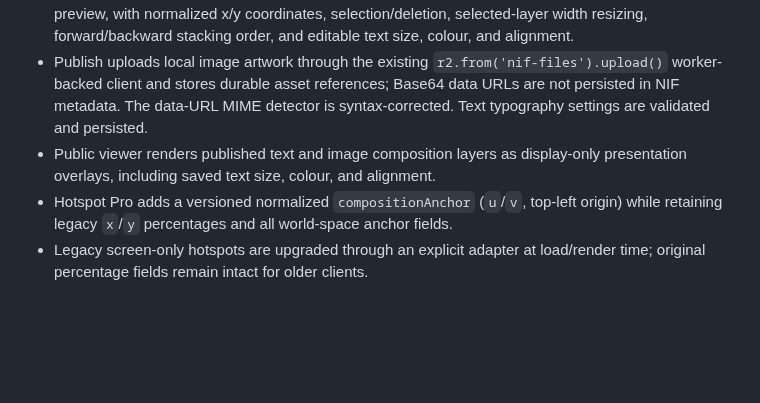
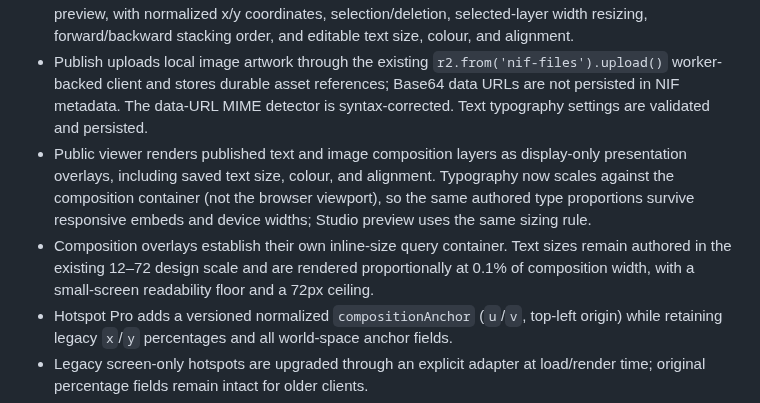
Before and after one commit to MalvinMakhuthe13/fumoca_deply, a Markdown page: docs/APE_IMPLEMENTATION_PLAN.md, the part around the change. Drawn GitHub-style; blank space fills up the shorter version.

Commit message:
Document responsive type and hotspot placement status

```diff
--- a/docs/APE_IMPLEMENTATION_PLAN.md
+++ b/docs/APE_IMPLEMENTATION_PLAN.md
@@ -43,7 +43,8 @@ The bridge now fits against the narrower horizontal/vertical field of view, obse
 - UCE v1 now publishes a canonical normalized composition plane (top-left origin, safe area, contain fit, clipped overflow and responsive host sizing).
 - APE Composition Layers supports adding and dragging text and local image artwork in the editor preview, with normalized x/y coordinates, selection/deletion, selected-layer width resizing, forward/backward stacking order, and editable text size, colour, and alignment.
 - Publish uploads local image artwork through the existing `r2.from('nif-files').upload()` worker-backed client and stores durable asset references; Base64 data URLs are not persisted in NIF metadata. The data-URL MIME detector is syntax-corrected. Text typography settings are validated and persisted.
-- Public viewer renders published text and image composition layers as display-only presentation overlays, including saved text size, colour, and alignment.
+- Public viewer renders published text and image composition layers as display-only presentation overlays, including saved text size, colour, and alignment. Typography now scales against the composition container (not the browser viewport), so the same authored type proportions survive responsive embeds and device widths; Studio preview uses the same sizing rule.
+- Composition overlays establish their own inline-size query container. Text sizes remain authored in the existing 12–72 design scale and are rendered proportionally at 0.1% of composition width, with a small-screen readability floor and a 72px ceiling.
 - Hotspot Pro adds a versioned normalized `compositionAnchor` (`u`/`v`, top-left origin) while retaining legacy `x`/`y` percentages and all world-space anchor fields.
 - Legacy screen-only hotspots are upgraded through an explicit adapter at load/render time; original percentage fields remain intact for older clients.
 - Both Hotspot Pro and the fallback viewer hotspot renderer map normalized anchors through the actual viewer-stage rectangle into the overlay layer, avoiding viewport-vs-stage coordinate drift. In management mode, screen-anchored hotspots can be dragged directly on the stage and saved; world-anchored hotspots retain their 3D projection and are not silently converted to screen anchors.
```
